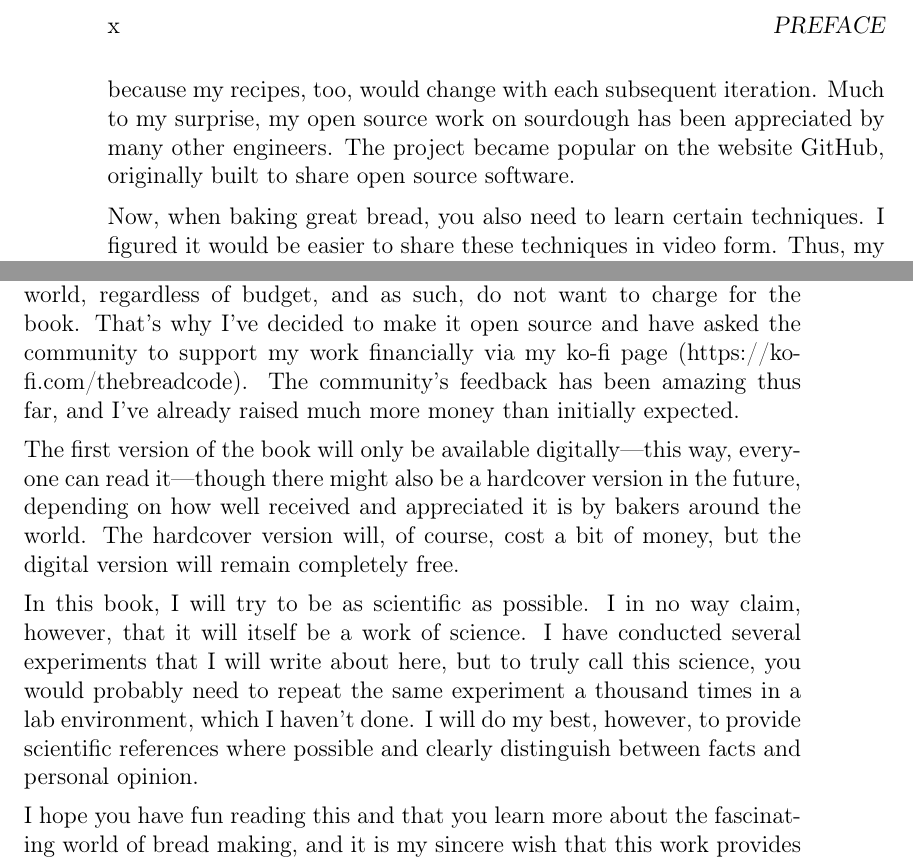
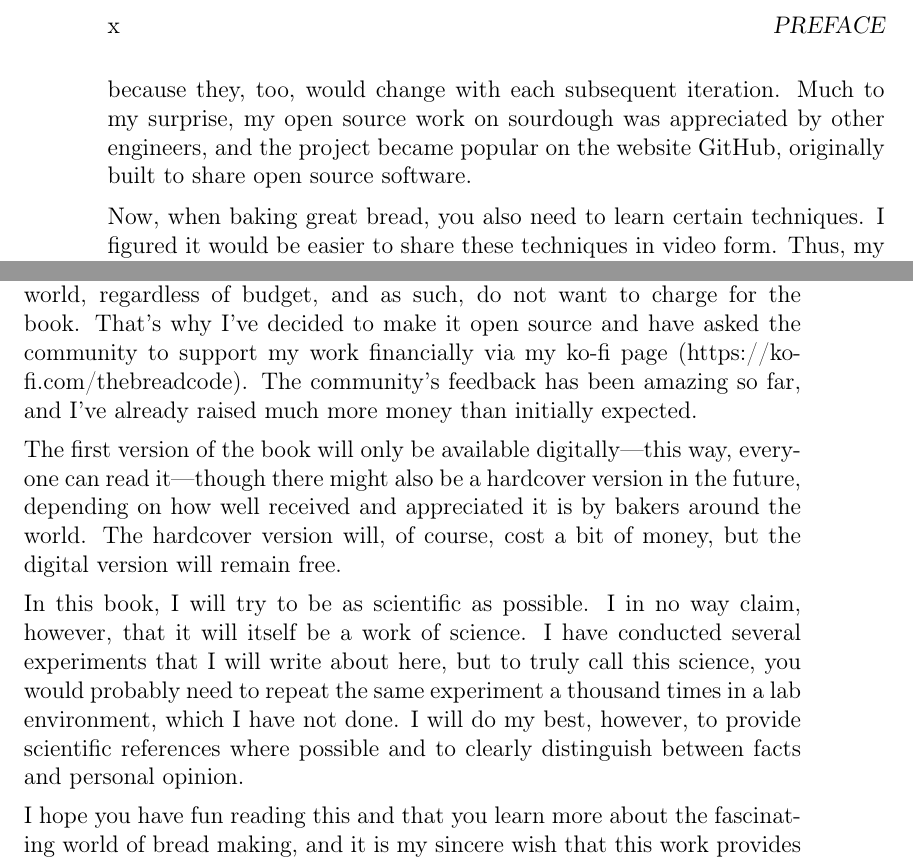
Before and after one commit to hendricius/the-sourdough-framework, a LaTeX thesis (book/book.tex, which reads book/intro/preface.tex): two parts of pages 12 and 13 of 74, joined at a grey line, cut so that both start at the same text. Compiled offline with pdfLaTeX.

Commit message:
final polish

```diff
--- a/book/intro/preface.tex
+++ b/book/intro/preface.tex
@@ -109,9 +109,9 @@ world.
 
 When working on open source projects, it is important to see their history and how the source
 code changes over time. This way, you can easily jump back to previous versions. This was
-the perfect tool for documenting my recipes, because my recipes, too, would change with each
-subsequent iteration. Much to my surprise, my open source work on sourdough has been appreciated
-by many other engineers. The project became popular on the website GitHub, originally built to
+the perfect tool for documenting my recipes, because they, too, would change with each
+subsequent iteration. Much to my surprise, my open source work on sourdough was appreciated
+by other engineers, and the project became popular on the website GitHub, originally built to
 share open source software.
 
 Now, when baking great bread, you also need to learn certain techniques. I figured it would be
@@ -164,19 +164,19 @@ and how to adapt when things go wrong while making bread.
 It is my desire for this knowledge to be accessible to everyone around the world, regardless
 of budget, and as such, do not want to charge for the book. That's why I've decided to make
 it open source and have asked the community to support my work financially via my ko-fi page
-(https://ko-fi.com/thebreadcode). The community's feedback has been amazing thus far, and
+(https://ko-fi.com/thebreadcode). The community's feedback has been amazing so far, and
 I've already raised much more money than initially expected.
 
 The first version of the book will only be available digitally---this way, everyone can read
 it---though there might also be a hardcover version in the future, depending on how well received
 and appreciated it is by bakers around the world. The hardcover version will, of course, cost a
-bit of money, but the digital version will remain completely free.
+bit of money, but the digital version will remain free.
 
 In this book, I will try to be as scientific as possible. I in no way claim, however, that
 it will itself be a work of science. I have conducted several experiments that I will write
 about here, but to truly call this science, you would probably need to repeat the same experiment
-a thousand times in a lab environment, which I haven't done. I will do my best, however, to provide
-scientific references where possible and clearly distinguish between facts and personal opinion.
+a thousand times in a lab environment, which I have not done. I will do my best, however, to provide
+scientific references where possible and to clearly distinguish between facts and personal opinion.
 
 I hope you have fun reading this and that you learn more about the fascinating world of bread
 making, and it is my sincere wish that this work provides you with the solid toolchain that I wish
```
Also changed, not shown: book/intro/preface.tex (12 more changed lines).
